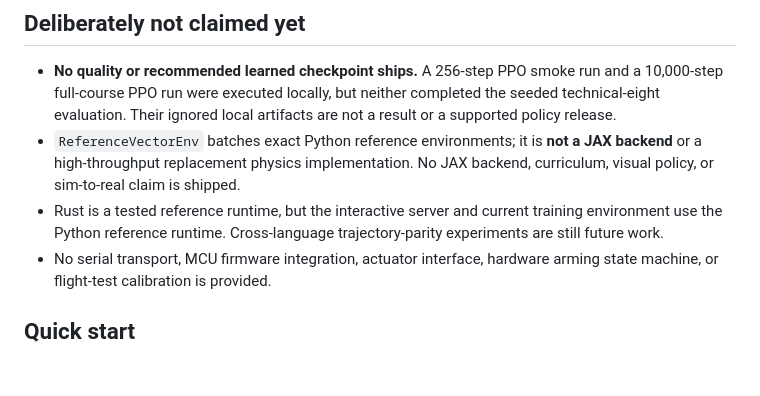
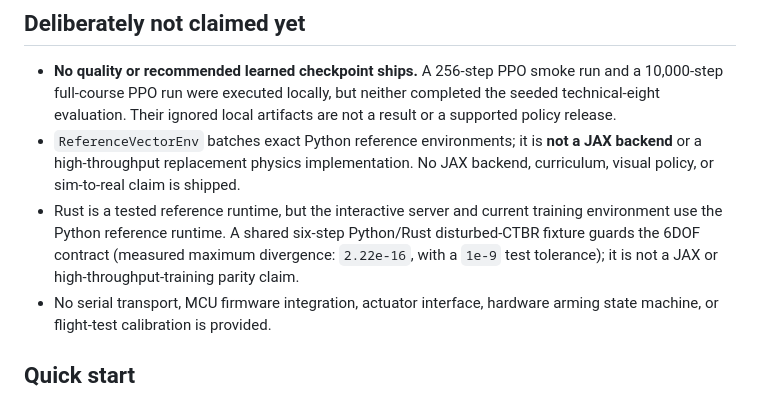
Before and after one commit to PaulBoyko1/FlightStack, a Markdown page: README.md, the part around the change. Rendered like a GitHub page; blank space fills up the shorter version.

Commit message:
docs: record shared Python Rust parity evidence

```diff
--- a/README.md
+++ b/README.md
@@ -49,8 +49,10 @@ checked before they are treated as hardware work.
   a JAX backend** or a high-throughput replacement physics implementation.
   No JAX backend, curriculum, visual policy, or sim-to-real claim is shipped.
 - Rust is a tested reference runtime, but the interactive server and current
-  training environment use the Python reference runtime.  Cross-language
-  trajectory-parity experiments are still future work.
+  training environment use the Python reference runtime.  A shared six-step
+  Python/Rust disturbed-CTBR fixture guards the 6DOF contract (measured maximum
+  divergence: `2.22e-16`, with a `1e-9` test tolerance); it is not a JAX or
+  high-throughput-training parity claim.
 - No serial transport, MCU firmware integration, actuator interface, hardware
   arming state machine, or flight-test calibration is provided.
 
```
Also changed, not shown: docs/architecture.md (+8 -3 lines).
